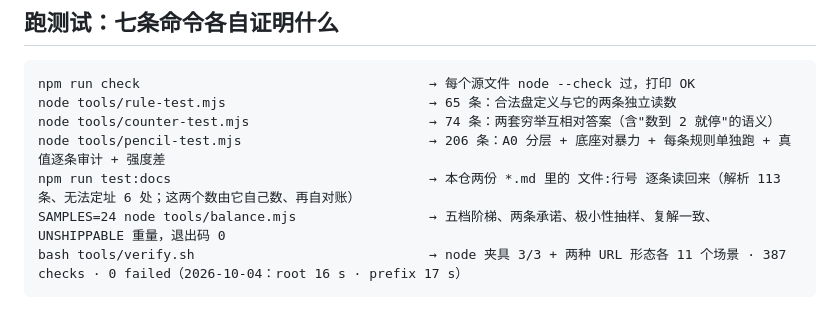
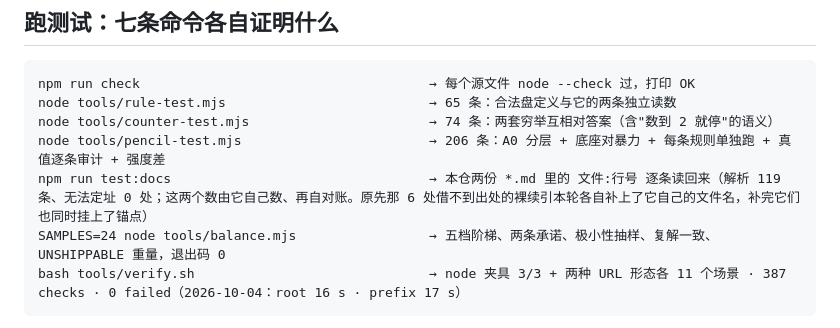
Before and after one commit to z-biz-game/z-biz-game-tatamibari-cos, a Markdown page: README.md, the part around the change. Drawn GitHub-style.

````diff
--- a/README.md
+++ b/README.md
@@ -152,7 +152,7 @@ npm run check                                     → 每个源文件 node --che
 node tools/rule-test.mjs                          → 65 条：合法盘定义与它的两条独立读数
 node tools/counter-test.mjs                       → 74 条：两套穷举互相对答案（含"数到 2 就停"的语义）
 node tools/pencil-test.mjs                        → 206 条：A0 分层 + 底座对暴力 + 每条规则单独跑 + 真值逐条审计 + 强度差
-npm run test:docs                                 → 本仓两份 *.md 里的 文件:行号 逐条读回来（解析 113 条、无法定址 6 处；这两个数由它自己数、再自对账）
+npm run test:docs                                 → 本仓两份 *.md 里的 文件:行号 逐条读回来（解析 119 条、无法定址 0 处；这两个数由它自己数、再自对账。原先那 6 处借不到出处的裸续引本轮各自补上了它自己的文件名，补完它们也同时挂上了锚点）
 SAMPLES=24 node tools/balance.mjs                 → 五档阶梯、两条承诺、极小性抽样、复解一致、UNSHIPPABLE 重量，退出码 0
 bash tools/verify.sh                              → node 夹具 3/3 + 两种 URL 形态各 11 个场景 · 387 checks · 0 failed（2026-10-04：root 16 s · prefix 17 s）
 ```
````
Also changed, not shown: DESIGN.md (+6 -6 lines).
